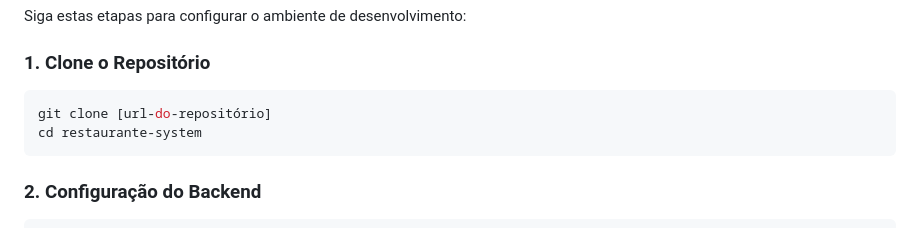
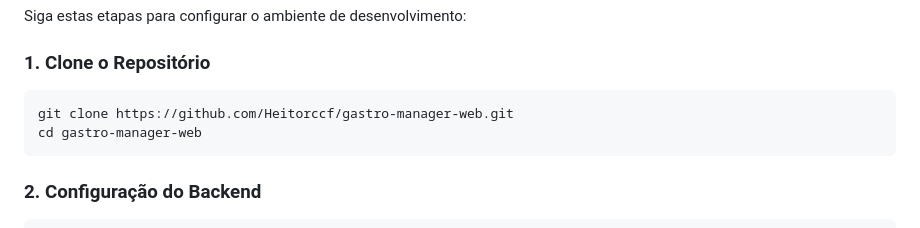
Before and after one commit to Heitorccf/gastro-manager-web, a Markdown page: README.md, the part around the change. GitHub-like rendering.

````diff
--- a/README.md
+++ b/README.md
@@ -40,8 +40,8 @@ Siga estas etapas para configurar o ambiente de desenvolvimento:
 ### 1. Clone o Repositório
 
 ```bash
-git clone [url-do-repositório]
-cd restaurante-system
+git clone https://github.com/Heitorccf/gastro-manager-web.git
+cd gastro-manager-web
 ```
 
 ### 2. Configuração do Backend
````
